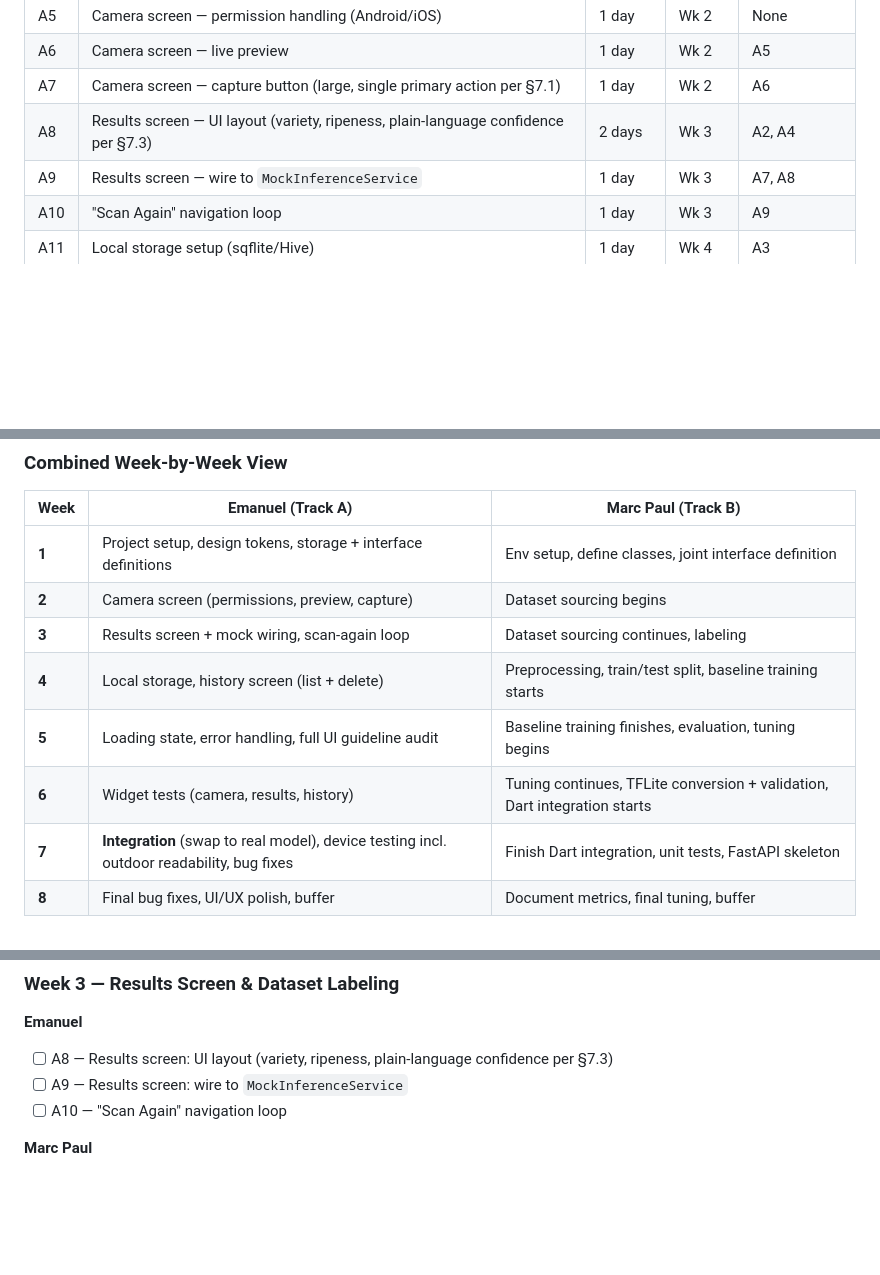
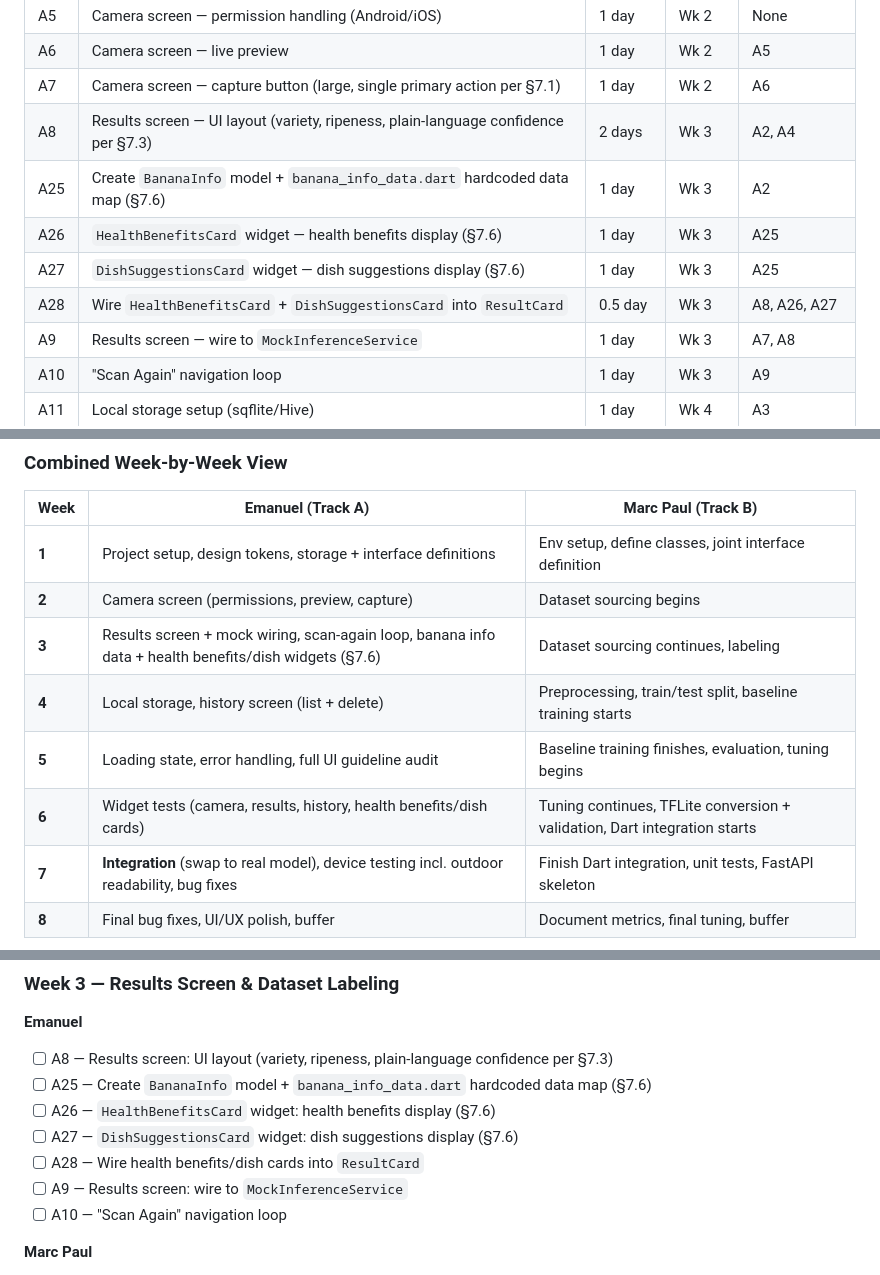
Before and after one commit to reyxdz/bananaCheck, a Markdown page: PROJECT_PLAN.md, 3 parts joined by grey strips. GitHub-like rendering; blank space fills up the shorter version.

```diff
--- a/PROJECT_PLAN.md
+++ b/PROJECT_PLAN.md
@@ -450,6 +486,10 @@ Apply the same trick to local storage (agree on a `ScanRecord` data model shape
 | A6 | Camera screen — live preview | 1 day | Wk 2 | A5 |
 | A7 | Camera screen — capture button (large, single primary action per §7.1) | 1 day | Wk 2 | A6 |
 | A8 | Results screen — UI layout (variety, ripeness, plain-language confidence per §7.3) | 2 days | Wk 3 | A2, A4 |
+| A25 | Create `BananaInfo` model + `banana_info_data.dart` hardcoded data map (§7.6) | 1 day | Wk 3 | A2 |
+| A26 | `HealthBenefitsCard` widget — health benefits display (§7.6) | 1 day | Wk 3 | A25 |
+| A27 | `DishSuggestionsCard` widget — dish suggestions display (§7.6) | 1 day | Wk 3 | A25 |
+| A28 | Wire `HealthBenefitsCard` + `DishSuggestionsCard` into `ResultCard` | 0.5 day | Wk 3 | A8, A26, A27 |
 | A9 | Results screen — wire to `MockInferenceService` | 1 day | Wk 3 | A7, A8 |
 | A10 | "Scan Again" navigation loop | 1 day | Wk 3 | A9 |
 | A11 | Local storage setup (sqflite/Hive) | 1 day | Wk 4 | A3 |
@@ -500,10 +542,10 @@ Apply the same trick to local storage (agree on a `ScanRecord` data model shape
 |---|---|---|
 | **1** | Project setup, design tokens, storage + interface definitions | Env setup, define classes, joint interface definition |
 | **2** | Camera screen (permissions, preview, capture) | Dataset sourcing begins |
-| **3** | Results screen + mock wiring, scan-again loop | Dataset sourcing continues, labeling |
+| **3** | Results screen + mock wiring, scan-again loop, banana info data + health benefits/dish widgets (§7.6) | Dataset sourcing continues, labeling |
 | **4** | Local storage, history screen (list + delete) | Preprocessing, train/test split, baseline training starts |
 | **5** | Loading state, error handling, full UI guideline audit | Baseline training finishes, evaluation, tuning begins |
-| **6** | Widget tests (camera, results, history) | Tuning continues, TFLite conversion + validation, Dart integration starts |
+| **6** | Widget tests (camera, results, history, health benefits/dish cards) | Tuning continues, TFLite conversion + validation, Dart integration starts |
 | **7** | **Integration** (swap to real model), device testing incl. outdoor readability, bug fixes | Finish Dart integration, unit tests, FastAPI skeleton |
 | **8** | Final bug fixes, UI/UX polish, buffer | Document metrics, final tuning, buffer |
 
@@ -563,6 +605,10 @@ Checkboxes for every feature across both tracks, plus Rey's monitoring tasks eac
 ### Week 3 — Results Screen & Dataset Labeling
 **Emanuel**
 - [ ] A8 — Results screen: UI layout (variety, ripeness, plain-language confidence per §7.3)
+- [ ] A25 — Create `BananaInfo` model + `banana_info_data.dart` hardcoded data map (§7.6)
+- [ ] A26 — `HealthBenefitsCard` widget: health benefits display (§7.6)
+- [ ] A27 — `DishSuggestionsCard` widget: dish suggestions display (§7.6)
+- [ ] A28 — Wire health benefits/dish cards into `ResultCard`
 - [ ] A9 — Results screen: wire to `MockInferenceService`
 - [ ] A10 — "Scan Again" navigation loop
 
```
Also changed, not shown: other parts of PROJECT_PLAN.md (+40 -1 lines).
